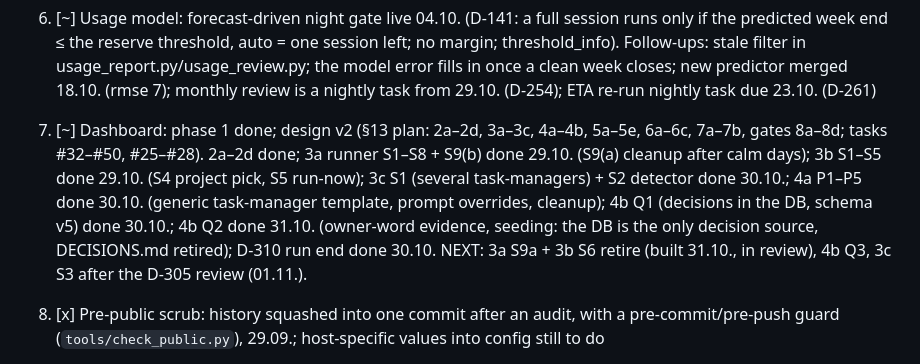
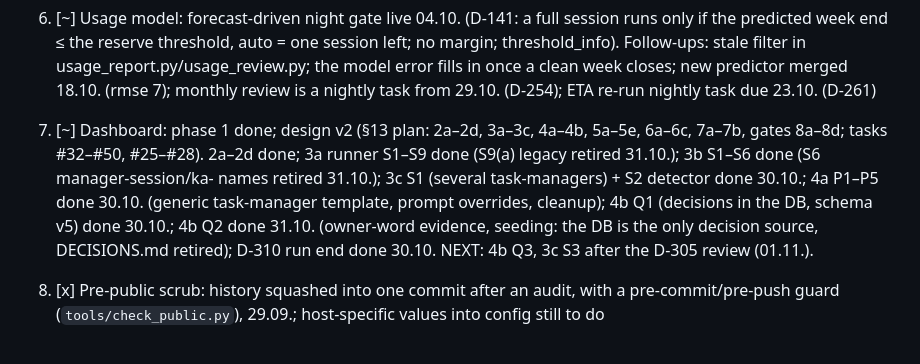
Before and after one commit to Windows200000/AFClaude, a Markdown page: GOALS.md, the part around the change. Drawn GitHub-style.

Commit message:
PROGRESS/GOALS: legacy scheduler and ka- names retired (3a S9a, 3b S6), deployed
Co-Authored-By: Claude Opus 5.5 <noreply@anthropic.com>
Claude-Session: https://claude.ai/code/session_01JSEHPtbBKzDzciFb3Cu1Mb

```diff
--- a/GOALS.md
+++ b/GOALS.md
@@ -12,7 +12,7 @@ Status: `[x]` done · `[~]` in progress · `[ ]` open · `[!]` blocked (see OPEN
 4. [x] Local MCP server (`mcp_server.py`, 9 tools), 29.09. registered and verified (task 1 via MCP, 29.09.)
 5. [x] Dispatcher (`dispatcher.py`), cron every 10 min: since 07.10. only verification, cleanup and the owner's approved stalled sessions at their reset, any time (D-205/D-206); no task sessions; project selection among task-managers = phase 3b.
 6. [~] Usage model: forecast-driven night gate live 04.10. (D-141: a full session runs only if the predicted week end ≤ the reserve threshold, auto = one session left; no margin; threshold_info). Follow-ups: stale filter in usage_report.py/usage_review.py; the model error fills in once a clean week closes; new predictor merged 18.10. (rmse 7); monthly review is a nightly task from 29.10. (D-254); ETA re-run nightly task due 23.10. (D-261)
-7. [~] Dashboard: phase 1 done; design v2 (§13 plan: 2a–2d, 3a–3c, 4a–4b, 5a–5e, 6a–6c, 7a–7b, gates 8a–8d; tasks #32–#50, #25–#28). 2a–2d done; 3a runner S1–S8 + S9(b) done 29.10. (S9(a) cleanup after calm days); 3b S1–S5 done 29.10. (S4 project pick, S5 run-now); 3c S1 (several task-managers) + S2 detector done 30.10.; 4a P1–P5 done 30.10. (generic task-manager template, prompt overrides, cleanup); 4b Q1 (decisions in the DB, schema v5) done 30.10.; 4b Q2 done 31.10. (owner-word evidence, seeding: the DB is the only decision source, DECISIONS.md retired); D-310 run end done 30.10. NEXT: 3a S9a + 3b S6 retire (built 31.10., in review), 4b Q3, 3c S3 after the D-305 review (01.11.).
+7. [~] Dashboard: phase 1 done; design v2 (§13 plan: 2a–2d, 3a–3c, 4a–4b, 5a–5e, 6a–6c, 7a–7b, gates 8a–8d; tasks #32–#50, #25–#28). 2a–2d done; 3a runner S1–S9 done (S9(a) legacy retired 31.10.); 3b S1–S6 done (S6 manager-session/ka- names retired 31.10.); 3c S1 (several task-managers) + S2 detector done 30.10.; 4a P1–P5 done 30.10. (generic task-manager template, prompt overrides, cleanup); 4b Q1 (decisions in the DB, schema v5) done 30.10.; 4b Q2 done 31.10. (owner-word evidence, seeding: the DB is the only decision source, DECISIONS.md retired); D-310 run end done 30.10. NEXT: 4b Q3, 3c S3 after the D-305 review (01.11.).
 8. [x] Pre-public scrub: history squashed into one commit after an audit, with a pre-commit/pre-push guard (`tools/check_public.py`), 29.09.; host-specific values into config still to do
 9. [ ] Usage optimisation (after everything else): use the full limits using the measured session/weekly ratios, AFClaude vs user share
 9b. [ ] Use the monthly extra (API-billed) usage of Team plans too, capped by a buffer or a fixed limit (e.g. $200) (D-231, after the dashboard)
```
Also changed, not shown: PROGRESS.md (+1 -0 lines).
